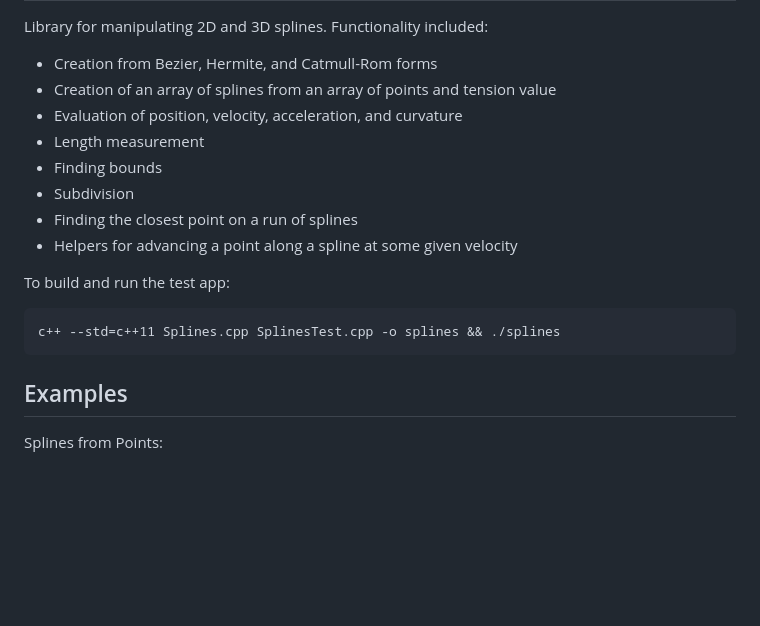
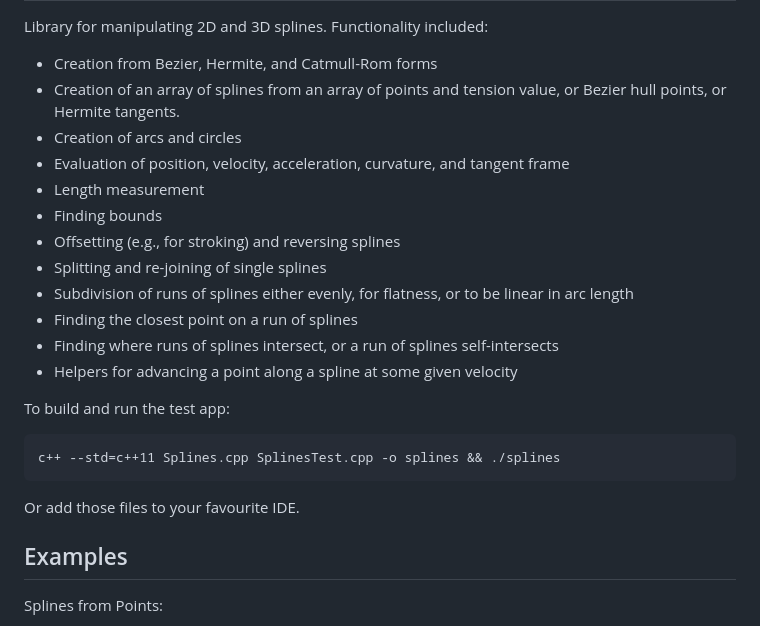
Before and after one commit to andrewwillmott/splines-lib, a Markdown page: README.md, the part around one of its changes. Drawn GitHub-style; blank space fills up the shorter version.

```diff
--- a/README.md
+++ b/README.md
@@ -4,18 +4,25 @@ SplineLib
 Library for manipulating 2D and 3D splines. Functionality included:
 
 * Creation from Bezier, Hermite, and Catmull-Rom forms
-* Creation of an array of splines from an array of points and tension value
-* Evaluation of position, velocity, acceleration, and curvature
+* Creation of an array of splines from an array of points and tension value,
+  or Bezier hull points, or Hermite tangents.
+* Creation of arcs and circles
+* Evaluation of position, velocity, acceleration, curvature, and tangent frame
 * Length measurement
 * Finding bounds
-* Subdivision
+* Offsetting (e.g., for stroking) and reversing splines
+* Splitting and re-joining of single splines
+* Subdivision of runs of splines either evenly, for flatness, or to be linear in
+  arc length
 * Finding the closest point on a run of splines
+* Finding where runs of splines intersect, or a run of splines self-intersects
 * Helpers for advancing a point along a spline at some given velocity
 
 To build and run the test app:
 
     c++ --std=c++11 Splines.cpp SplinesTest.cpp -o splines && ./splines
 
+Or add those files to your favourite IDE.
 
 Examples
 --------
```
Also changed, not shown: other parts of README.md (+8 -0 lines), images/self-intersect.gif (added), images/subdivide.gif (added), 3 other files.
